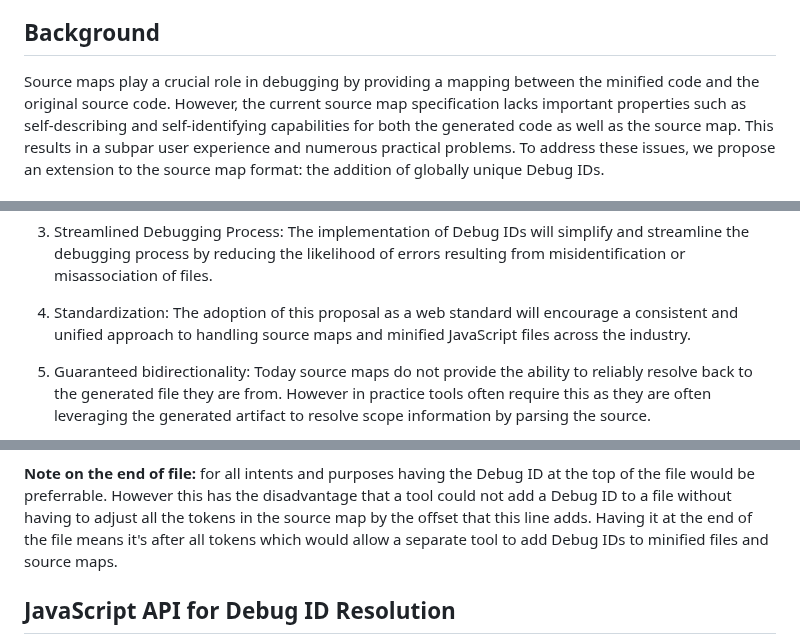
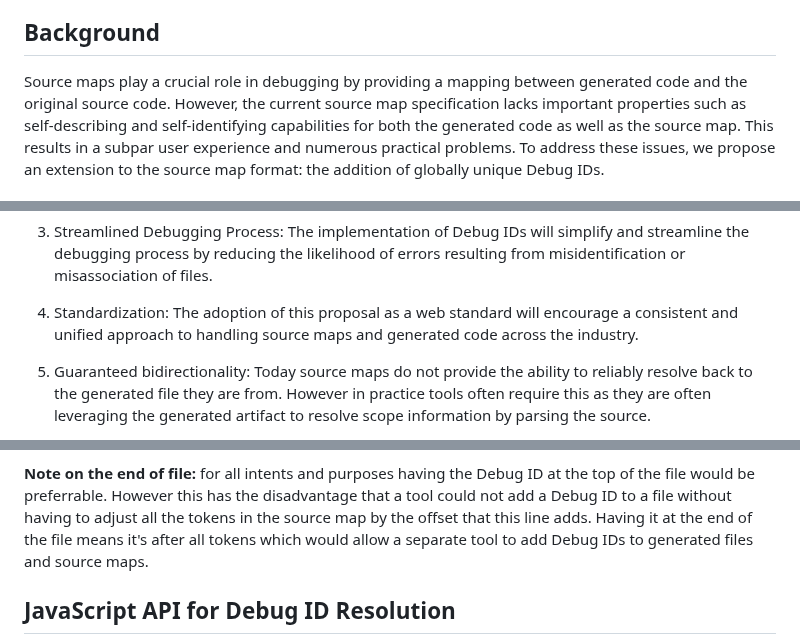
Before and after one commit to tc39/source-map, a Markdown page: proposals/debug-id.md, 3 parts joined by grey strips. Drawn GitHub-style.

Commit message:
rm -rf minified

```diff
--- a/proposals/debug-id.md
+++ b/proposals/debug-id.md
@@ -6,7 +6,7 @@ source maps and generated code, making build artifacts self-identifying.
 ## Background
 
 Source maps play a crucial role in debugging by
-providing a mapping between the minified code and the original source code.
+providing a mapping between generated code and the original source code.
 However, the current source map specification lacks important properties such as
 self-describing and self-identifying capabilities for both the generated code
 as well as the source map. This results in a subpar user experience and numerous
@@ -41,7 +41,7 @@ The proposed solution offers the following benefits:
 
 4. Standardization: The adoption of this proposal as a web standard will
    encourage a consistent and unified approach to handling source maps and
-   minified JavaScript files across the industry.
+   generated code across the industry.
 
 5. Guaranteed bidirectionality: Today source maps do not provide the ability to
    reliably resolve back to the generated file they are from. However in
@@ -127,7 +127,7 @@ the top of the file would be preferrable. However this has the disadvantage that
 a tool could not add a Debug ID to a file without having to adjust all the tokens
 in the source map by the offset that this line adds. Having it at the end of the
 file means it's after all tokens which would allow a separate tool to add Debug IDs
-to minified files and source maps.
+to generated files and source maps.
 
 ## JavaScript API for Debug ID Resolution
 
```
